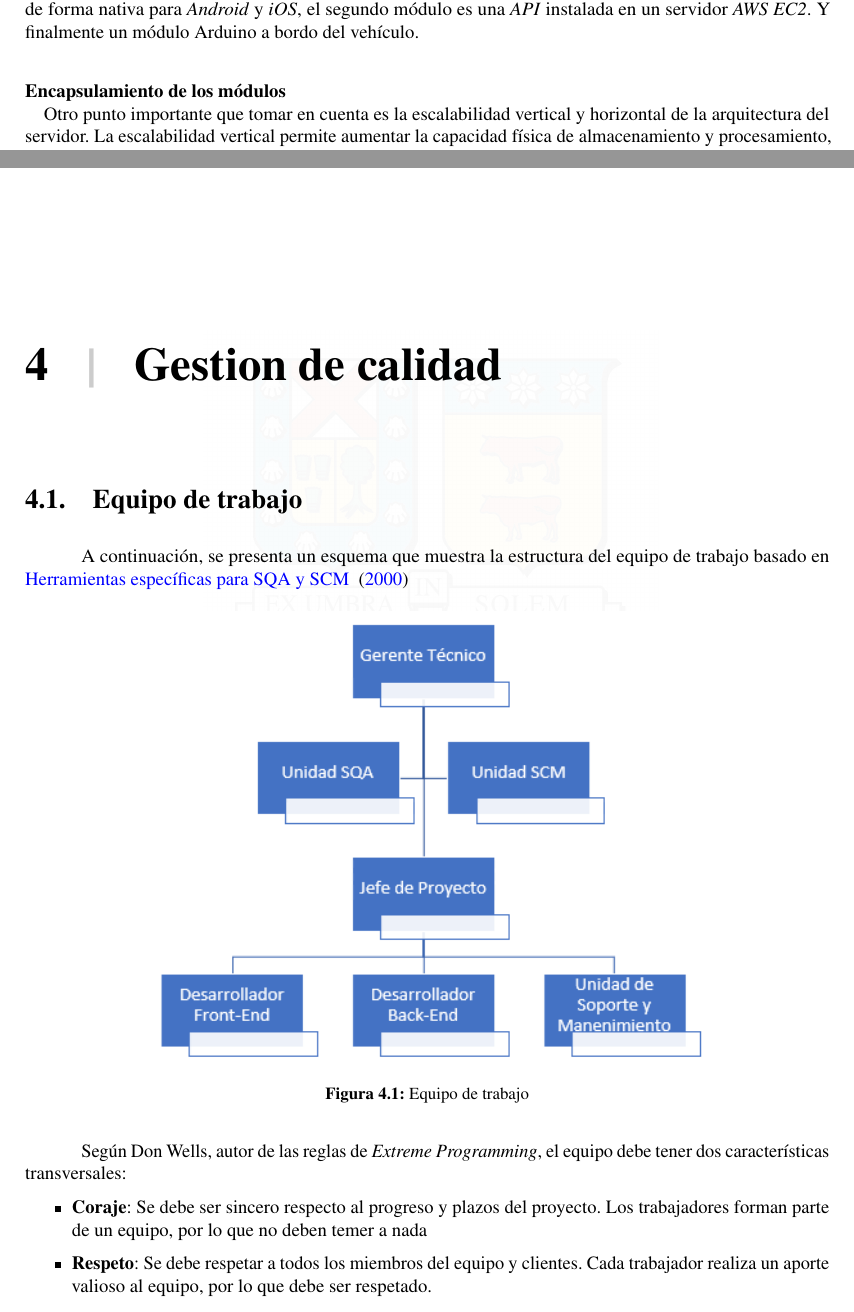
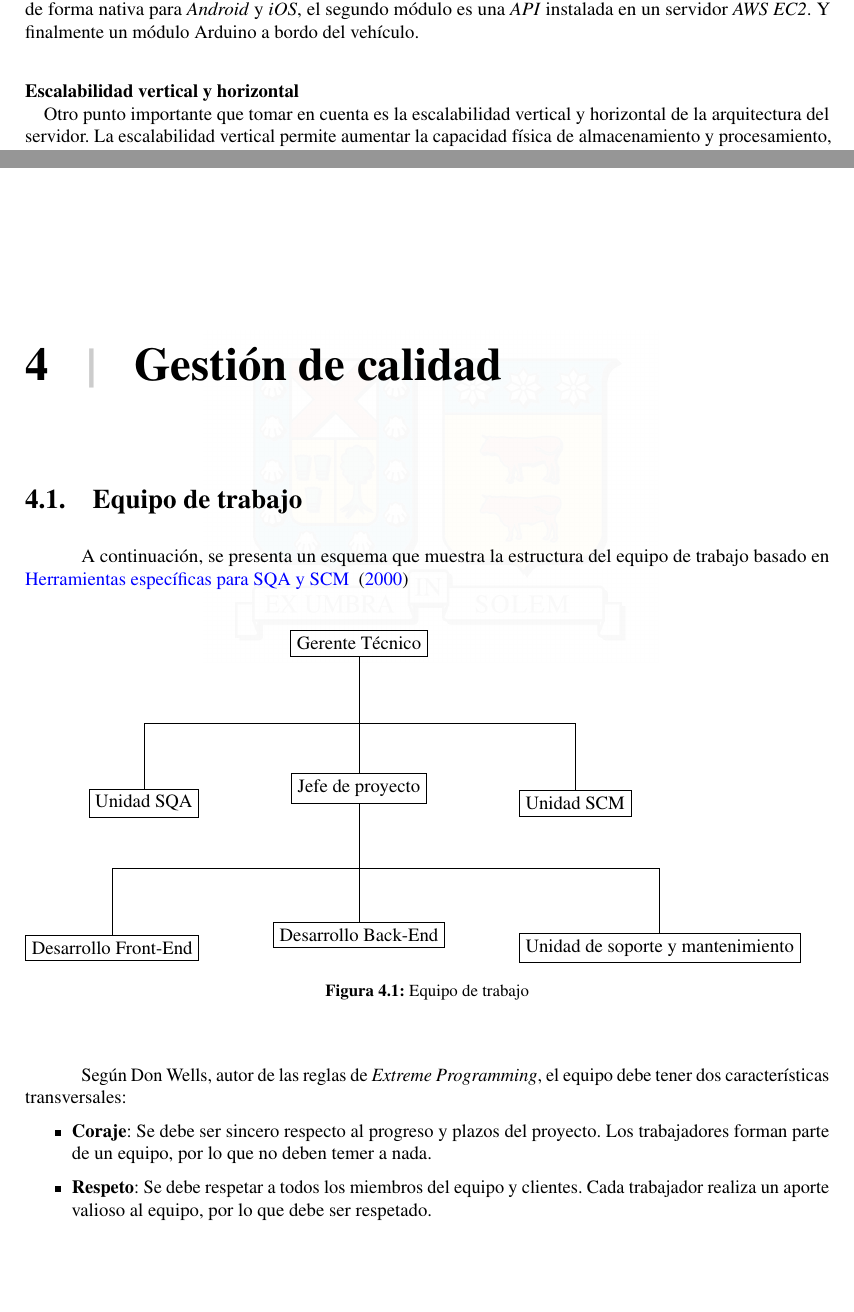
Before and after one commit to gabrielcamilosanmartin/tesis, a LaTeX thesis (memoria.tex, which reads config.tex, includes/Capitulo02.tex, includes/Capitulo04.tex): two parts of pages 23 and 37 of 99 before the commit and two parts of pages 19 and 32 of 90 after it, joined at a grey line, cut so that both start at the same text. Compiled offline with pdfLaTeX.

Commit message:
cambios gabriel 1 de 2

```diff
--- a/config.tex
+++ b/config.tex
@@ -18,7 +18,7 @@
 \newcommand{\TheAuthor}          {GABRIEL ARÍSTIDES CAMILO SAN MARTÍN}
 \newcommand{\TheGrade}           {INGENIERO DE EJECUCIÓN EN INFORMÁTICA}
 \newcommand{\TheCity}            {SANTIAGO}
-\newcommand{\TheDate}            {ABRIL 2019}
+\newcommand{\TheDate}            {OCTUBRE 2019}
 \newcommand{\TheAdvisor}         {MARCELLO VISCONTI ZAMORA}
 \newcommand{\TheCoAdvisor}       {LIOUBOV DOMBROVSKAIA}
 
--- a/includes/Capitulo02.tex
+++ b/includes/Capitulo02.tex
@@ -437,7 +437,7 @@ Lo primero que debe ser tomado en cuenta es la creación del sistema de forma mo
 
 Para este desarrollo, se considera que la aplicación se divide en tres módulos que trabajan juntos, pero su funcionamiento se encuentra encapsulado. El primer módulo es una aplicación móvil desarrollada de forma nativa para \textit{Android} y \textit{iOS}, el segundo módulo es una \textit{API} instalada en un servidor \textit{AWS EC2}. Y finalmente un módulo Arduino a bordo del vehículo.
 
-\paragraph{Encapsulamiento de los módulos\\}
+\paragraph{Escalabilidad vertical y horizontal\\}
 
 Otro punto importante que tomar en cuenta es la escalabilidad vertical y horizontal de la arquitectura del servidor. La escalabilidad vertical permite aumentar la capacidad física de almacenamiento y procesamiento, aumentando las características del hardware donde se encuentra el sistema. Mientras que la horizontal permite aumentar el número de nodos que conforman el \textit{Cluster} del servidor. Para el caso de \textit{Gerprin}, \textit{AWS EC2} permite la rápida implementación de ambos métodos.
 
--- a/includes/Capitulo04.tex
+++ b/includes/Capitulo04.tex
@@ -1,22 +1,33 @@
 %!TEX root = ../memoria.tex
 
-\chapter{Gestion de calidad}
+\chapter{Gestión de calidad}
 
 \section{Equipo de trabajo}
 
-A continuación, se presenta un esquema que muestra la estructura del equipo de trabajo basado en \citet{web00}
-\begin{figure}[ht!]
-\centering
-\includegraphics[width=.7\textwidth]{figures/equipo-trabajo.png}
-\caption{Equipo de trabajo}
-\label{fig:Equipo de trabajo}
-\end{figure}
+A continuación, se presenta un esquema que muestra la estructura del equipo de trabajo basado en \citet{web00}\\
+\begin{center}
+	\begin{figure}[ht!]
+		\begin{tikzpicture}[level distance=3cm, sibling distance=3cm,every node/.style={rectangle, draw=black}]
+
+		    \node{Gerente Técnico} [anchor=north]
+		    [edge from parent fork down]
+		    child{node[anchor=east] {Unidad SQA}}
+		    child{node[anchor=south] {Jefe de proyecto}
+		      child {node[anchor=east] {Desarrollo Front-End}}
+		      child {node[anchor=south]{Desarrollo Back-End}}
+		      child {node[anchor=west] {Unidad de soporte y mantenimiento}}}
+		    child {node[anchor=west] {Unidad SCM}};
+		\end{tikzpicture}
+	\caption{Equipo de trabajo}
+	\label{fig:Equipo de trabajo}
+	\end{figure}
+\end{center}
 
 Según Don Wells, autor de las reglas de \textit{Extreme Programming},  el equipo debe tener dos características transversales:
 
 	\begin{itemize}
 		\item
-		 \textbf{Coraje}: Se debe ser sincero respecto al progreso y plazos del proyecto. Los trabajadores forman parte de un equipo, por lo que no deben temer a nada
+		 \textbf{Coraje}: Se debe ser sincero respecto al progreso y plazos del proyecto. Los trabajadores forman parte de un equipo, por lo que no deben temer a nada.
 		\item
 		 \textbf{Respeto}: Se debe respetar a todos los miembros del equipo y clientes. Cada trabajador realiza un aporte valioso al equipo, por lo que debe ser respetado.
 	\end{itemize}
--- a/memoria.tex
+++ b/memoria.tex
@@ -27,7 +27,7 @@
 \documentclass[
 	12pt,			% Tamaño de fuente (11pt)
 	letterpaper,	% Tamaño del papel (carta)
-	twoside,		% Doble Cara
+	oneside,		% Doble Cara
 ]{thesis_utfsm}
 
 \usepackage{thesis_utfsm}   % Archivo de estilos
@@ -43,6 +43,8 @@
 \usepackage{blindtext}      % automated text generation
 \usepackage{lipsum}         % automated text generation
 \usepackage{natbib}
+\usepackage{tikz}
+\usetikzlibrary{trees}
 
 
 %---------------------------------------------------------------------------
```
Also changed, not shown: figures/equipo-trabajo.png, figures/equipo-trabajo2.png (added), memoria.pdf, includes/Capitulo02.tex (6 more changed lines), 5 other files.
